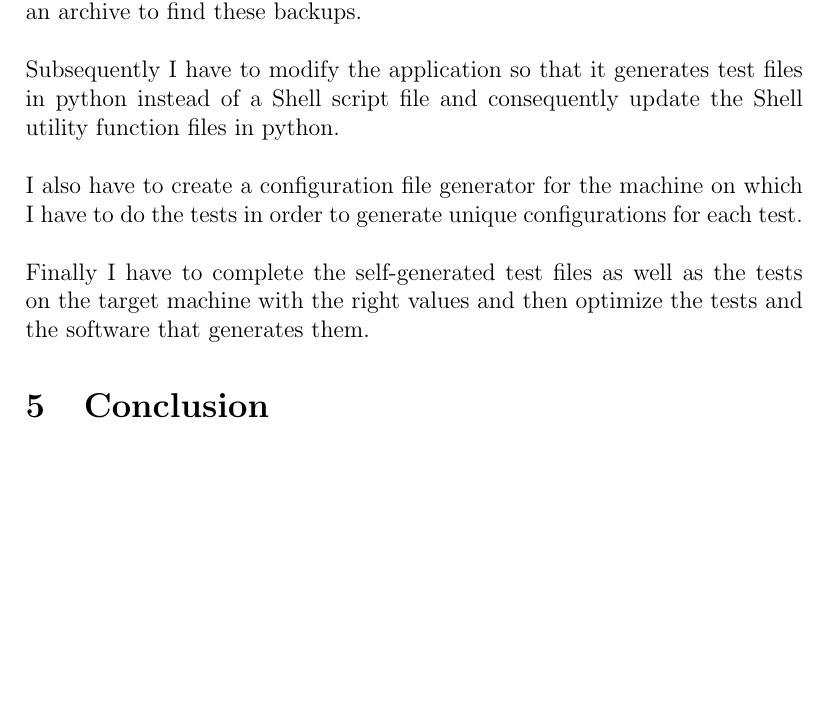
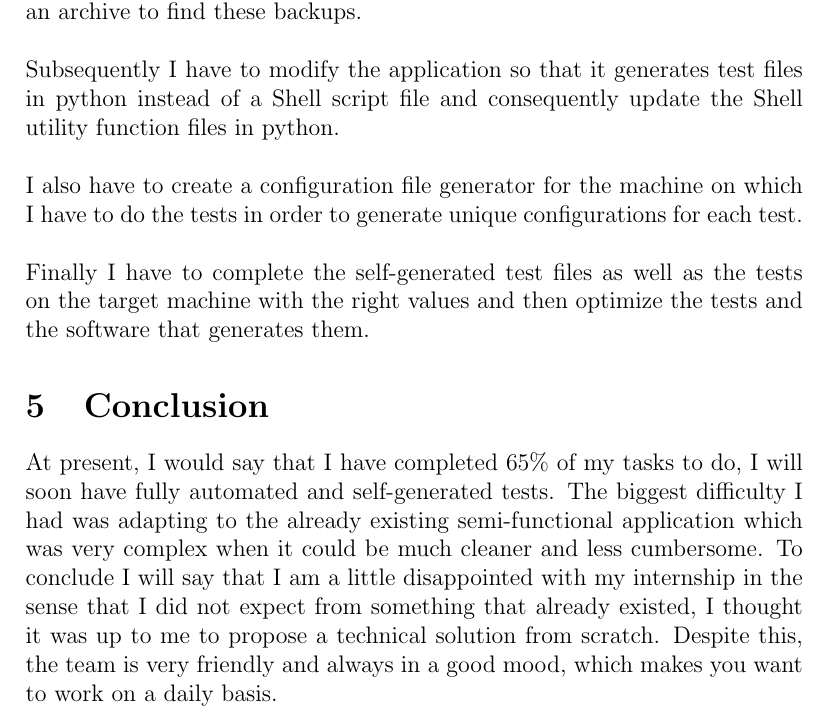
Before and after one commit to gzordrai/Pouick-Pouick-book, a LaTeX document (src/l3/report.tex, which reads src/l3/conclusion.tex): part of page 4 of 4, cut so that both start at the same text, the shorter picture padded with empty space. Compiled offline with pdfLaTeX.

Commit message:
Adding a conclusion

```diff
--- a/src/l3/conclusion.tex
+++ b/src/l3/conclusion.tex
@@ -1 +1,10 @@
 \section{Conclusion}
+At present, I would say that I have completed 65\% of my tasks to do, I will soon have
+fully automated and self-generated tests. The biggest difficulty I had was adapting to the
+already existing semi-functional application which was very complex when it could be much
+cleaner and less cumbersome.
+To conclude I will say that I am a little disappointed with my internship in the sense that
+I did not expect from something that already existed, I thought it was up to me to propose a
+technical solution from scratch.
+Despite this, the team is very friendly and always in a good mood, which makes you want to
+work on a daily basis.
```
